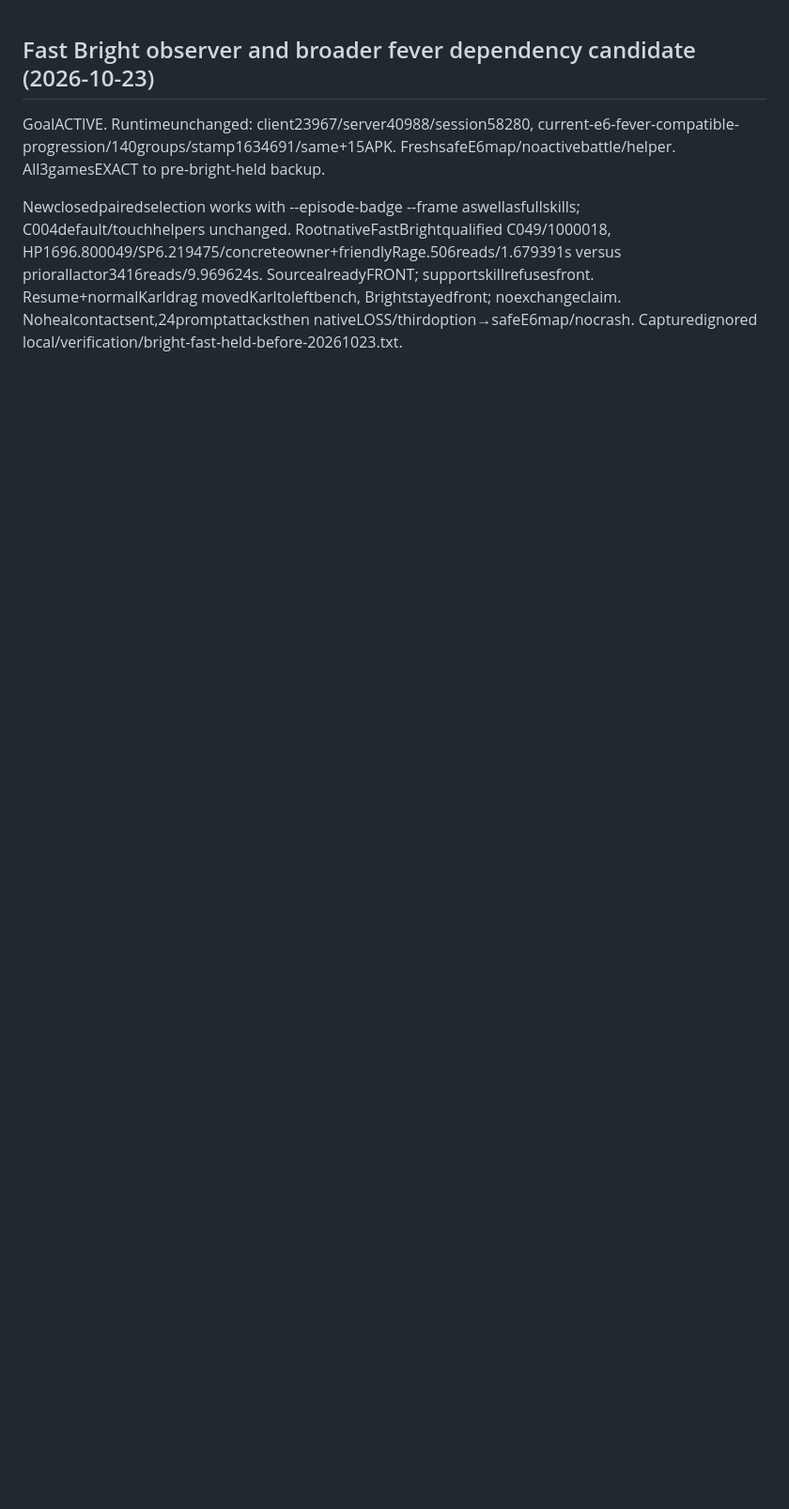
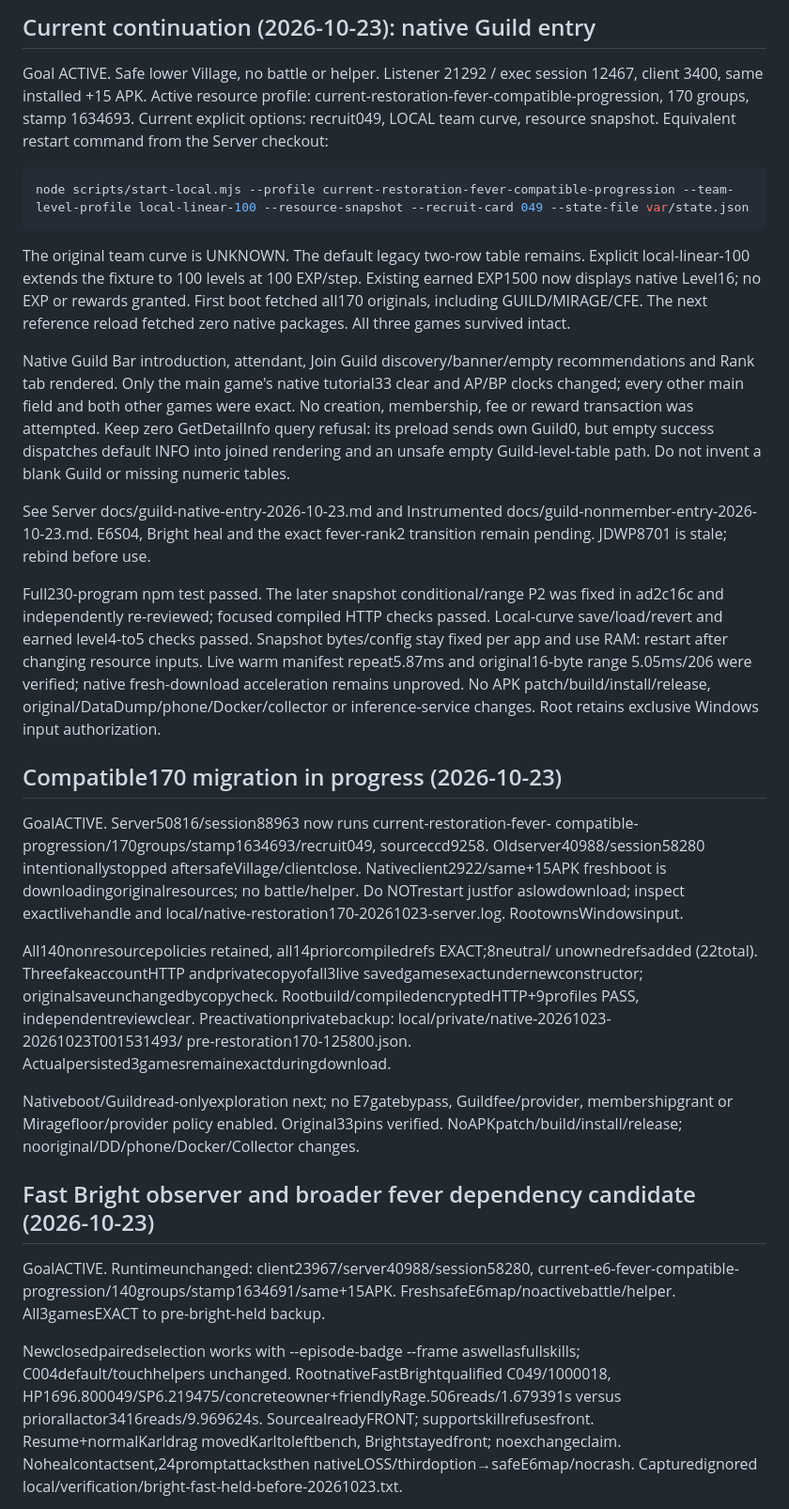
Before and after one commit to The-Blustone-Revival-Project/Blustone-Instrumented, a Markdown page: AGENTS.md, the part around the change. Shown at 94% size. Rendered like a GitHub page; blank space fills up the shorter version.

Commit message:
Record native Guild discovery and active compatible170 runtime

````diff
--- a/AGENTS.md
+++ b/AGENTS.md
@@ -1,3 +1,62 @@
+## Current continuation (2026-10-23): native Guild entry
+
+Goal ACTIVE. Safe lower Village, no battle or helper. Listener 21292 / exec
+session 12467, client 3400, same installed +15 APK. Active resource profile:
+current-restoration-fever-compatible-progression, 170 groups, stamp 1634693.
+Current explicit options: recruit049, LOCAL team curve, resource snapshot.
+Equivalent restart command from the Server checkout:
+
+```powershell
+node scripts/start-local.mjs --profile current-restoration-fever-compatible-progression --team-level-profile local-linear-100 --resource-snapshot --recruit-card 049 --state-file var/state.json
+```
+
+The original team curve is UNKNOWN. The default legacy two-row table remains.
+Explicit local-linear-100 extends the fixture to 100 levels at 100 EXP/step.
+Existing earned EXP1500 now displays native Level16; no EXP or rewards granted.
+First boot fetched all170 originals, including GUILD/MIRAGE/CFE. The next
+reference reload fetched zero native packages. All three games survived intact.
+
+Native Guild Bar introduction, attendant, Join Guild discovery/banner/empty
+recommendations and Rank tab rendered. Only the main game's native tutorial33
+clear and AP/BP clocks changed; every other main field and both other games
+were exact. No creation, membership, fee or reward transaction was attempted.
+Keep zero GetDetailInfo query refusal: its preload sends own Guild0, but empty
+success dispatches default INFO into joined rendering and an unsafe empty
+Guild-level-table path. Do not invent a blank Guild or missing numeric tables.
+
+See Server docs/guild-native-entry-2026-10-23.md and Instrumented
+ docs/guild-nonmember-entry-2026-10-23.md. E6S04, Bright heal and the exact
+fever-rank2 transition remain pending. JDWP8701 is stale; rebind before use.
+
+Full230-program npm test passed. The later snapshot conditional/range P2 was
+fixed in ad2c16c and independently re-reviewed; focused compiled HTTP checks
+passed. Local-curve save/load/revert and earned level4-to5 checks passed.
+Snapshot bytes/config stay fixed per app and use RAM: restart after changing
+resource inputs. Live warm manifest repeat5.87ms and original16-byte range
+5.05ms/206 were verified; native fresh-download acceleration remains unproved.
+No APK patch/build/install/release, original/DataDump/phone/Docker/collector or
+inference-service changes. Root retains exclusive Windows input authorization.
+
+## Compatible170 migration in progress (2026-10-23)
+
+GoalACTIVE. Server50816/session88963 now runs current-restoration-fever-
+compatible-progression/170groups/stamp1634693/recruit049, sourceccd9258.
+Oldserver40988/session58280 intentionallystopped aftersafeVillage/clientclose.
+Nativeclient2922/same+15APK freshboot is downloadingoriginalresources; no
+battle/helper. Do NOTrestart justfor aslowdownload; inspect exactlivehandle
+and local/native-restoration170-20261023-server.log. RootownsWindowsinput.
+
+All140nonresourcepolicies retained, all14priorcompiledrefs EXACT;8neutral/
+unownedrefsadded (22total). ThreefakeaccountHTTP andprivatecopyofall3live
+savedgamesexactundernewconstructor; originalsaveunchangedbycopycheck.
+Rootbuild/compiledencryptedHTTP+9profiles PASS, independentreviewclear.
+Preactivationprivatebackup: local/private/native-20261023-20261023T001531493/
+pre-restoration170-125800.json. Actualpersisted3gamesremainexactduringdownload.
+
+Nativeboot/Guildread-onlyexploration next; no E7gatebypass, Guildfee/provider,
+membershipgrant or Miragefloor/provider policy enabled. Original33pins verified.
+NoAPKpatch/build/install/release; nooriginal/DD/phone/Docker/Collector changes.
+
 ## Fast Bright observer and broader fever dependency candidate (2026-10-23)
 
 GoalACTIVE. Runtimeunchanged: client23967/server40988/session58280,
````
